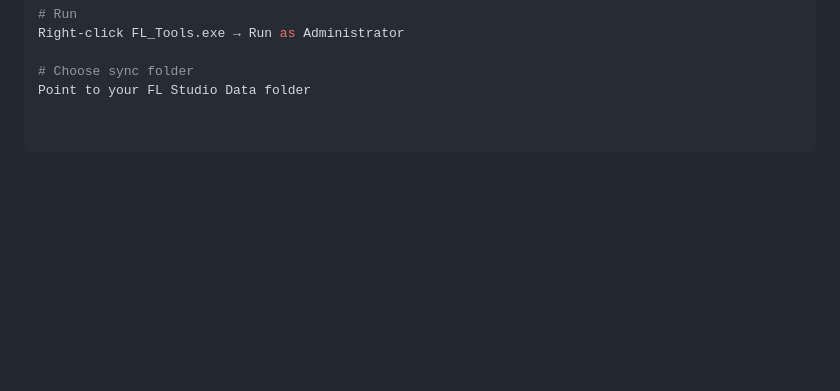
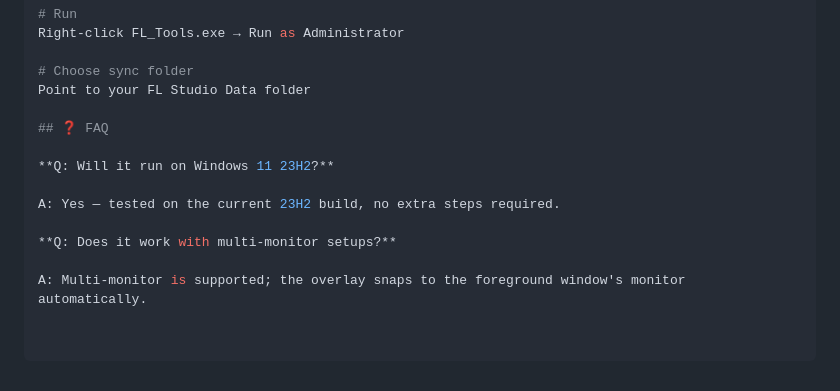
Before and after one commit to MapChronomancer/FL-Studio-2026-Producer-Edition-Premium-Tools, a Markdown page: README.md, the part around the change. Rendered like a GitHub page; blank space fills up the shorter version.

Commit message:
docs: clarify install steps

```diff
--- a/README.md
+++ b/README.md
@@ -55,3 +55,13 @@ Right-click FL_Tools.exe → Run as Administrator
 
 # Choose sync folder
 Point to your FL Studio Data folder
+
+## ❓ FAQ
+
+**Q: Will it run on Windows 11 23H2?**
+
+A: Yes — tested on the current 23H2 build, no extra steps required.
+
+**Q: Does it work with multi-monitor setups?**
+
+A: Multi-monitor is supported; the overlay snaps to the foreground window's monitor automatically.
```
